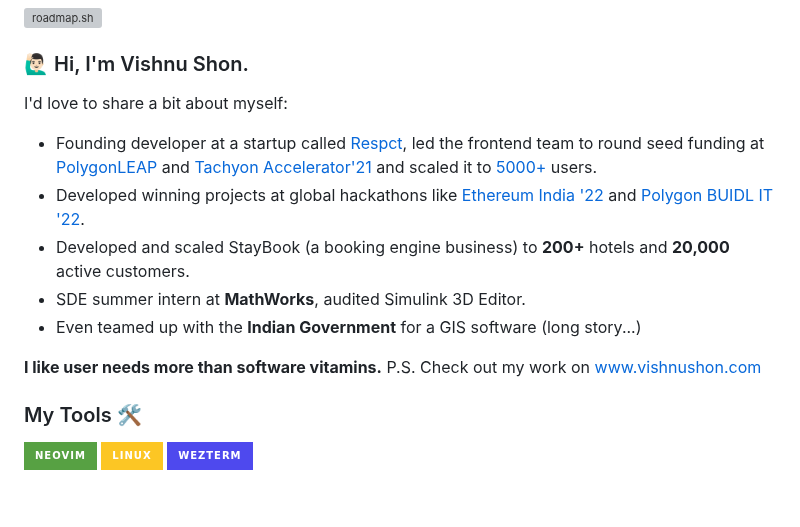
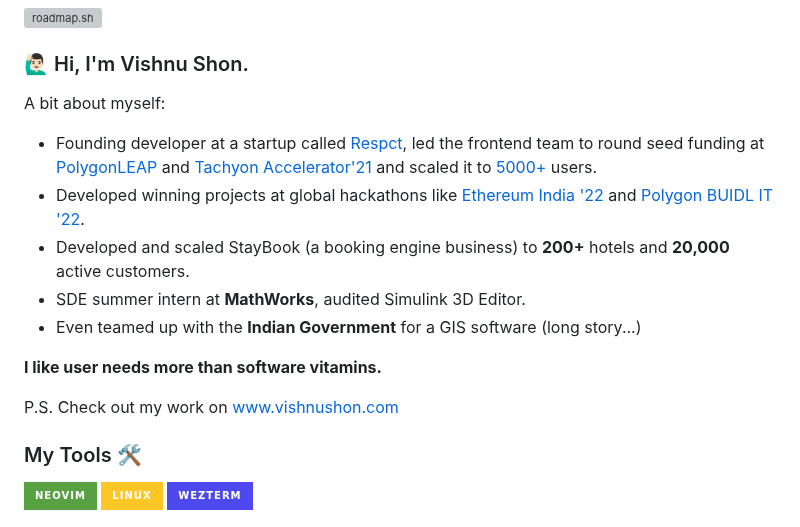
Before and after one commit to VisShon/VisShon, a Markdown page: readme.md, the part around the change. Drawn GitHub-style; badges without logos; blank space fills up the shorter version; grey boxes are pictures that could not be loaded.

```diff
--- a/readme.md
+++ b/readme.md
@@ -2,7 +2,8 @@
 
 
 ### 🙋🏻‍♂️ Hi, I'm Vishnu Shon.
-I'd love to share a bit about myself:
+
+A bit about myself:
  - Founding developer at a startup called [Respct](https://www.crunchbase.com/organization/respct), led the frontend team to round seed funding at [PolygonLEAP](https://inc42.com/buzz/meet-the-31-web3-startups-that-are-part-of-first-cohort-of-polygonleap-2021/) and [Tachyon Accelerator'21](https://tachyon.xyz/alumni/) and scaled it to [5000+](https://twitter.com/TachyonAccel/status/1511033230346051590) users.
  - Developed winning projects at global hackathons like [Ethereum India '22](https://ethglobal.com/showcase/alkynefi-nampv) and [Polygon BUIDL IT '22](https://devpost.com/software/reverelabs-dzpu4k).
  - Developed and scaled StayBook (a booking engine business) to **200+** hotels and **20,000** active customers.
@@ -10,6 +11,7 @@ I'd love to share a bit about myself:
  - Even teamed up with the **Indian Government** for a GIS software (long story...)
 
 **I like user needs more than software vitamins.**
+
 P.S. Check out my work on www.vishnushon.com
 
 ### My Tools 🛠
```
